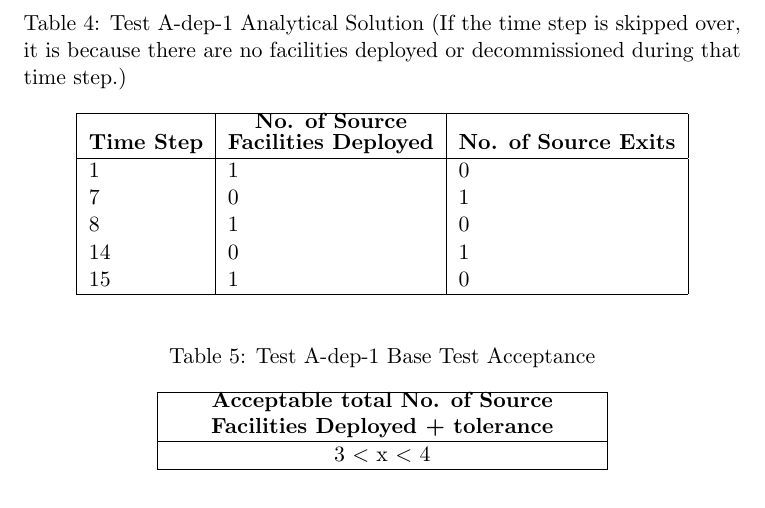
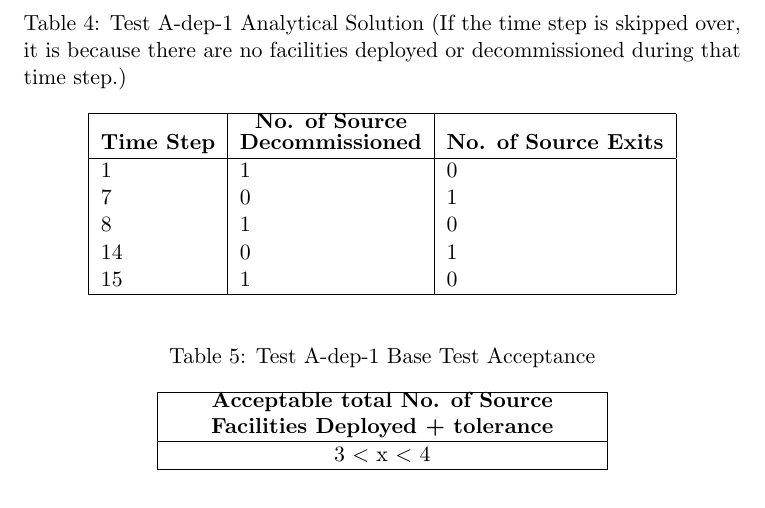
Before and after one commit to arfc/ddca_numerical_exp, a LaTeX document (docs/do/do_numerical_exp_report.tex): part of page 9 of 25, cut so that both start at the same text. Compiled offline with pdfLaTeX; a LaTeX package or settings file that is missing is left out.

Commit message:
changed table heading adep1

```diff
--- a/docs/do/do_numerical_exp_report.tex
+++ b/docs/do/do_numerical_exp_report.tex
@@ -324,7 +324,7 @@ Table \ref{tab:test_A-dep-1} shows the input parameters of the \texttt{Instituti
 	\label{tab:test_A-dep-1ana}
 	\begin{tabular}{|l|l|l|}
 		\hline
-		\textbf{Time Step} & \textbf{\shortstack{No. of Source \\Facilities Deployed}} & \textbf{No. of Source Exits} \\
+		\textbf{Time Step} & \textbf{\shortstack{No. of Source \\Decommissioned}} & \textbf{No. of Source Exits} \\
 		\hline
 		1 & 1 & 0 \\
 		7 & 0 & 1 \\
```
